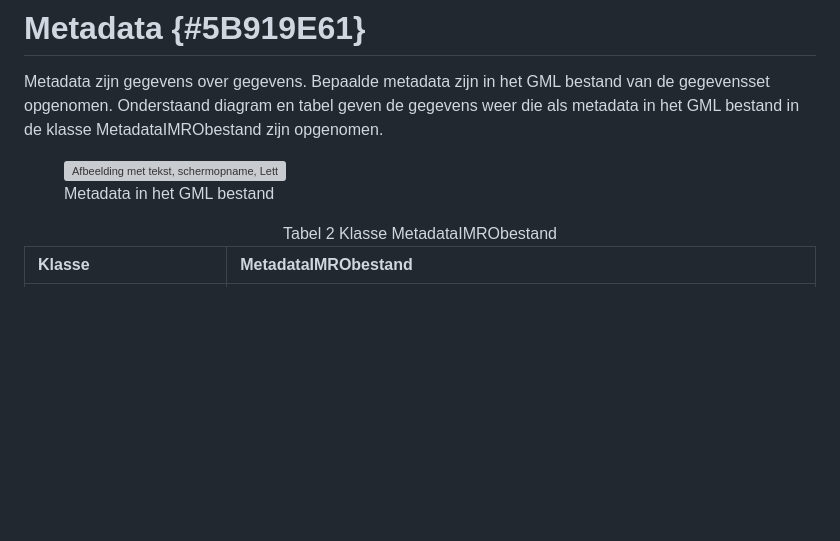
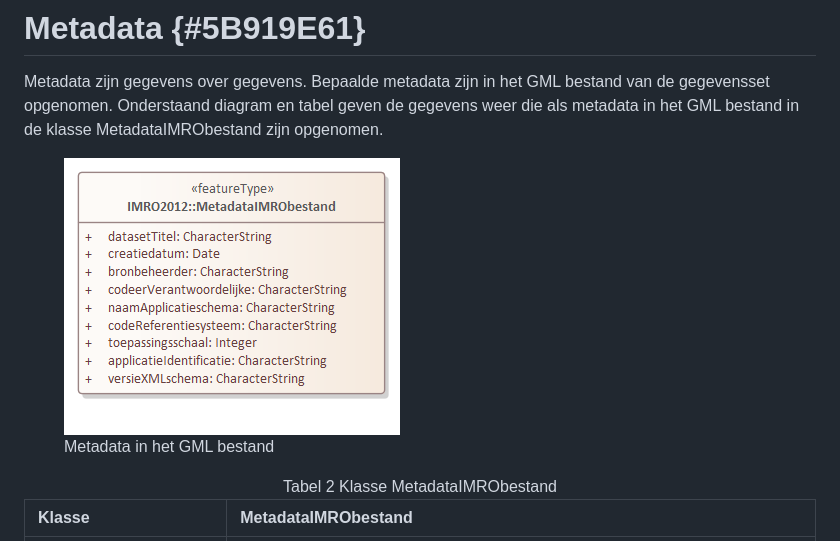
Before and after one commit to Geonovum/imro, a Markdown page: section_009.md, the part around the change. GitHub-like rendering; pictures changed too: media/MetadataIMROBestand.png (added); blank space fills up the shorter version; grey boxes are pictures that could not be loaded.

Commit message:
H9 update figuur

```diff
--- a/section_009.md
+++ b/section_009.md
@@ -1,7 +1,7 @@
 # Metadata {#5B919E61}
 
 Metadata zijn gegevens over gegevens. Bepaalde metadata zijn in het GML bestand van de gegevensset opgenomen. Onderstaand diagram en tabel geven de gegevens weer die als metadata in het GML bestand in de klasse MetadataIMRObestand zijn opgenomen.<br/>
-<figure><img src='media/image15.png' alt='Afbeelding met tekst, schermopname, Lettertype, nummer' style='width: 58.886074936776986%;'></img>
+<figure><img src='media/MetadataIMROBestand.png' alt='Afbeelding met tekst, schermopname, Lettertype, nummer' style='width: 58.886074936776986%;'></img>
 <figcaption>Metadata in het GML bestand</figcaption></figure>
 
 <table style='width: 100%;'><caption>Tabel 2 Klasse MetadataIMRObestand</caption>
```
